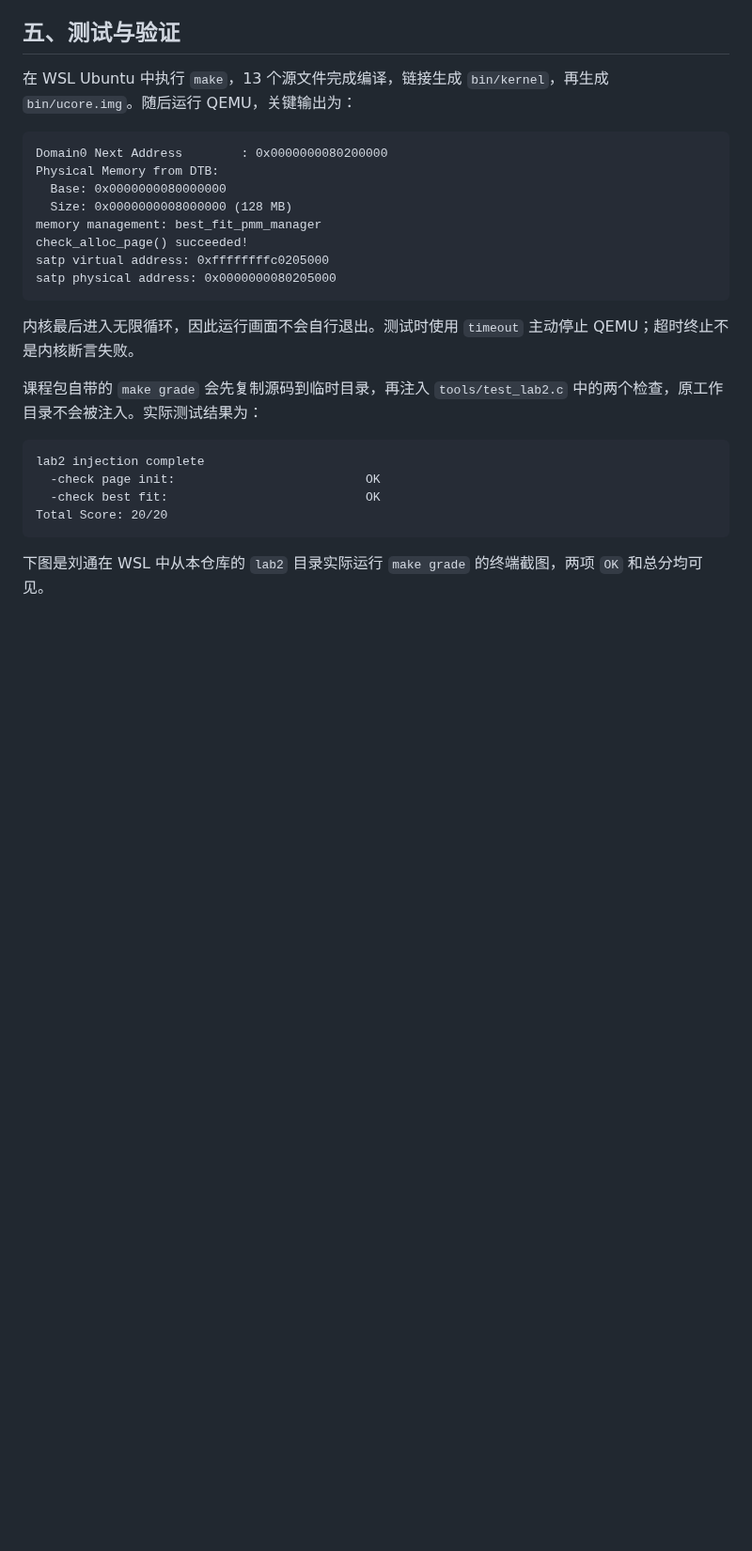
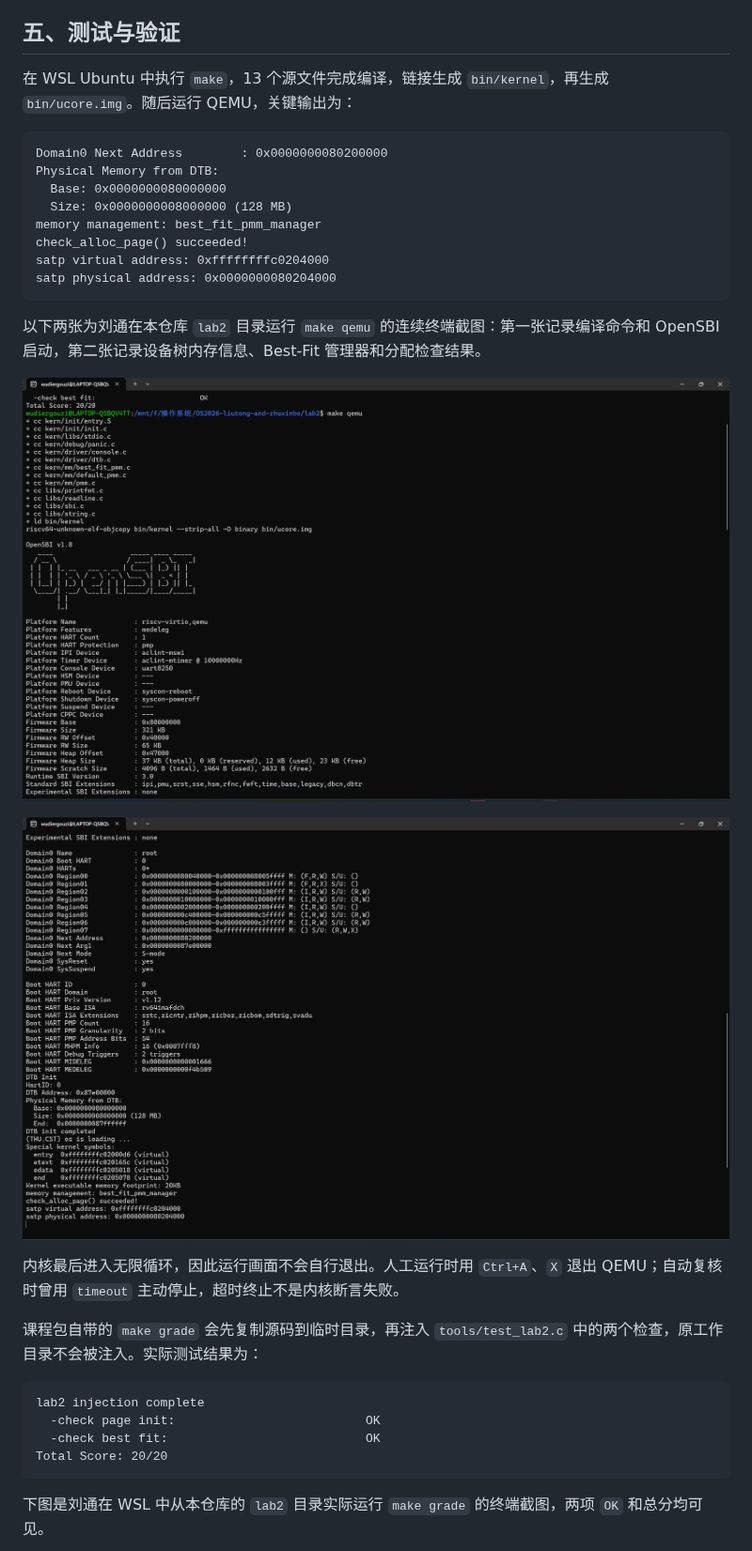
Before and after one commit to wudiergouzi/OS2026-liutong-and-zhuxinbo, a Markdown page: lab2/lab2_report.md, the part around the change. Shown at 94% size. GitHub-like rendering; pictures changed too: lab2/images/qemu_build.png (added), lab2/images/qemu_result.png (added); blank space fills up the shorter version.

Commit message:
Add Lab 2 QEMU run screenshots

````diff
--- a/lab2/lab2_report.md
+++ b/lab2/lab2_report.md
@@ -80,11 +80,17 @@ Physical Memory from DTB:
   Size: 0x0000000008000000 (128 MB)
 memory management: best_fit_pmm_manager
 check_alloc_page() succeeded!
-satp virtual address: 0xffffffffc0205000
-satp physical address: 0x0000000080205000
+satp virtual address: 0xffffffffc0204000
+satp physical address: 0x0000000080204000
 ```
 
-内核最后进入无限循环，因此运行画面不会自行退出。测试时使用 `timeout` 主动停止 QEMU；超时终止不是内核断言失败。
+以下两张为刘通在本仓库 `lab2` 目录运行 `make qemu` 的连续终端截图：第一张记录编译命令和 OpenSBI 启动，第二张记录设备树内存信息、Best-Fit 管理器和分配检查结果。
+
+![Lab 2 make qemu 编译与 OpenSBI 启动](images/qemu_build.png)
+
+![Lab 2 make qemu 内核启动和物理页分配检查](images/qemu_result.png)
+
+内核最后进入无限循环，因此运行画面不会自行退出。人工运行时用 `Ctrl+A`、`X` 退出 QEMU；自动复核时曾用 `timeout` 主动停止，超时终止不是内核断言失败。
 
 课程包自带的 `make grade` 会先复制源码到临时目录，再注入 `tools/test_lab2.c` 中的两个检查，原工作目录不会被注入。实际测试结果为：
 
````
